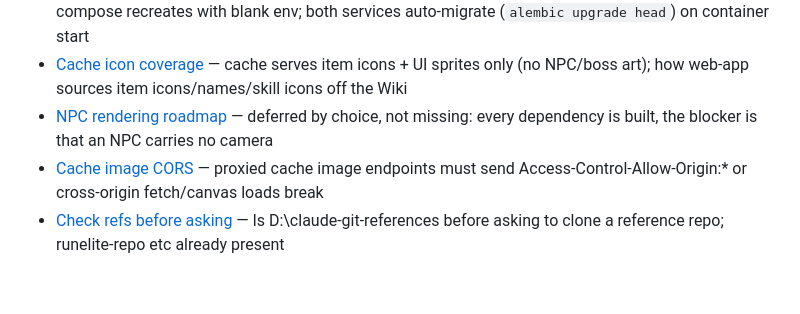
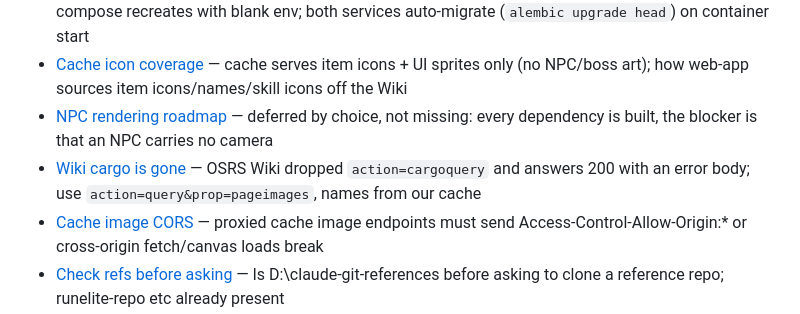
Before and after one commit to Iron-Foundry/Foundry-Project, a Markdown page: .claude/memory/MEMORY.md, the part around the change. Rendered like a GitHub page; blank space fills up the shorter version.

```diff
--- a/.claude/memory/MEMORY.md
+++ b/.claude/memory/MEMORY.md
@@ -8,6 +8,7 @@
 - [Secrets & startup](secrets-and-startup.md) — Infisical-managed secrets; started via `./run dev|staging|prod`; bare docker compose recreates with blank env; both services auto-migrate (`alembic upgrade head`) on container start
 - [Cache icon coverage](cache-icon-coverage.md) — cache serves item icons + UI sprites only (no NPC/boss art); how web-app sources item icons/names/skill icons off the Wiki
 - [NPC rendering roadmap](npc-rendering-roadmap.md) — deferred by choice, not missing: every dependency is built, the blocker is that an NPC carries no camera
+- [Wiki cargo is gone](wiki-cargo-is-gone.md) — OSRS Wiki dropped `action=cargoquery` and answers 200 with an error body; use `action=query&prop=pageimages`, names from our cache
 - [Cache image CORS](cache-image-cors.md) — proxied cache image endpoints must send Access-Control-Allow-Origin:* or cross-origin fetch/canvas loads break
 - [Check refs before asking](check-refs-before-asking.md) — ls D:\claude-git-references before asking to clone a reference repo; runelite-repo etc already present
 - [Icon render debugging](icon-render-debugging.md) — inspect actual rendered pixels via the fast in-container loop before rebuilding; render camera is clansocket auto-fit, NOT zoom2d
```
Also changed, not shown: .claude/memory/wiki-cargo-is-gone.md (added, +23 -0 lines).
